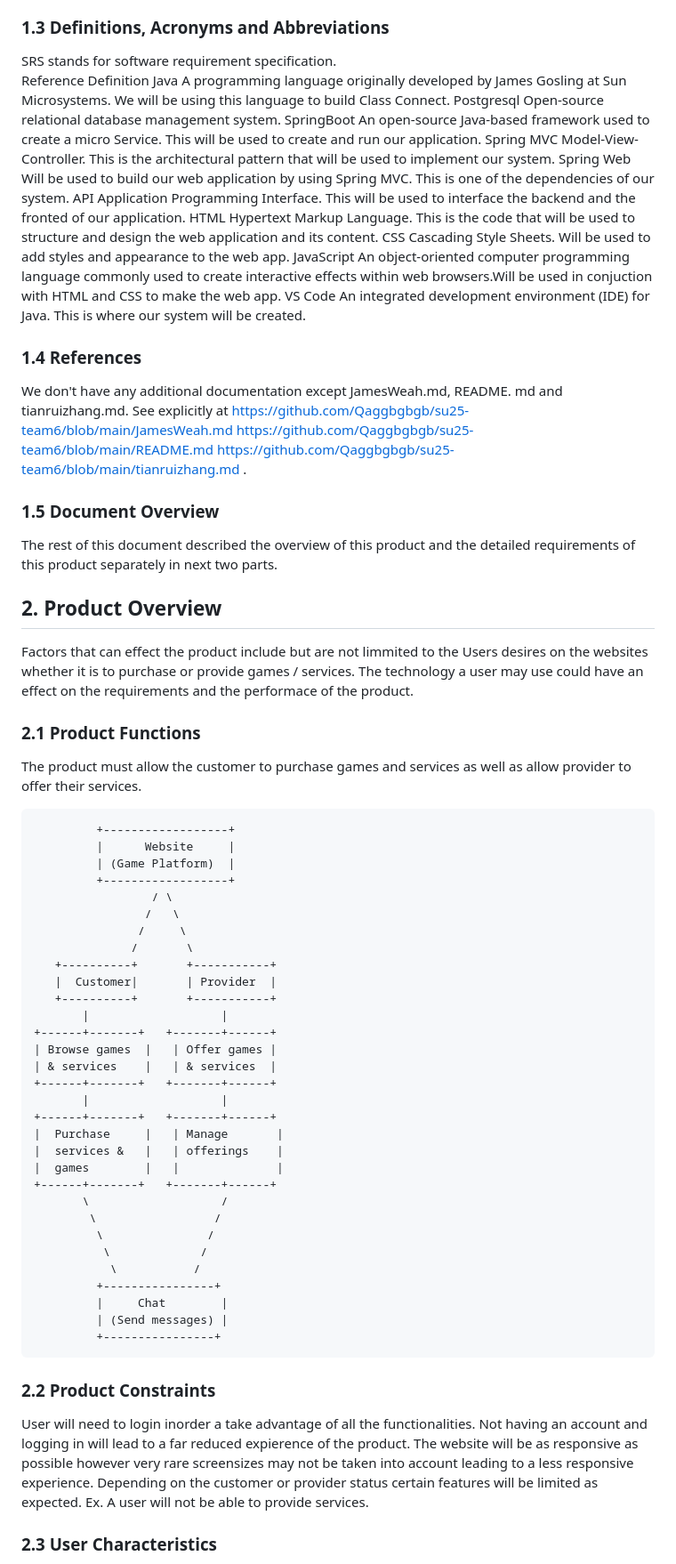
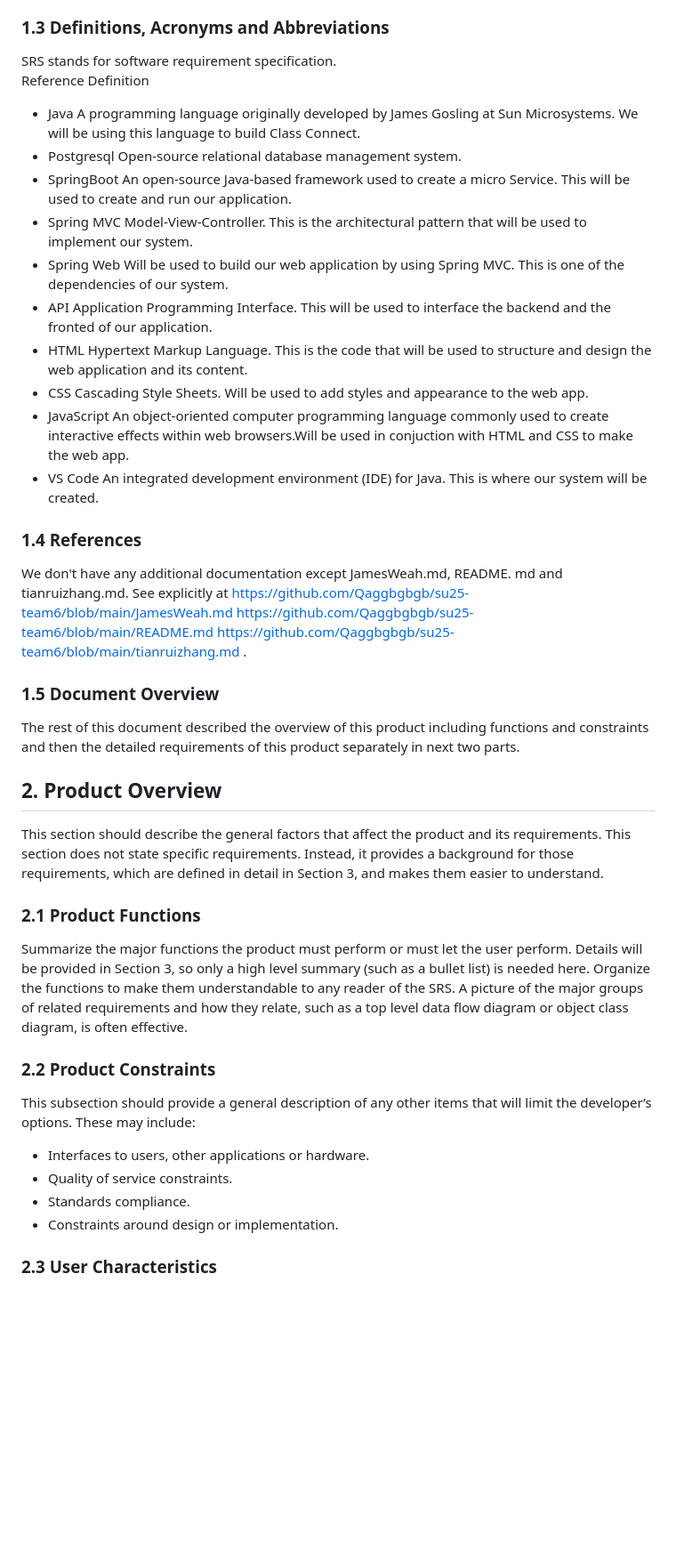
Before and after one commit to Qaggbgbgb/su25-team6, a Markdown page: Game Platform SRS.md, the part around one of its changes. Shown at 89% size. GitHub-like rendering; blank space fills up the shorter version.

```diff
--- a/Game Platform SRS.md
+++ b/Game Platform SRS.md
@@ -55,16 +55,16 @@ This product could be used in the gaming market to provide a wide range of servi
 ### 1.3 Definitions, Acronyms and Abbreviations
  SRS stands for software requirement specification.
  Reference	Definition
-Java	A programming language originally developed by James Gosling at Sun Microsystems. We will be using this language to build Class Connect.
-Postgresql	Open-source relational database management system.
-SpringBoot	An open-source Java-based framework used to create a micro Service. This will be used to create and run our application.
-Spring MVC	Model-View-Controller. This is the architectural pattern that will be used to implement our system.
-Spring Web	Will be used to build our web application by using Spring MVC. This is one of the dependencies of our system.
-API	Application Programming Interface. This will be used to interface the backend and the fronted of our application.
-HTML	Hypertext Markup Language. This is the code that will be used to structure and design the web application and its content.
-CSS	Cascading Style Sheets. Will be used to add styles and appearance to the web app.
-JavaScript	An object-oriented computer programming language commonly used to create interactive effects within web browsers.Will be used in conjuction with HTML and CSS to make the web app.
-VS Code	An integrated development environment (IDE) for Java. This is where our system will be created.
+* Java	A programming language originally developed by James Gosling at Sun Microsystems. We will be using this language to build Class Connect.
+* Postgresql	Open-source relational database management system.
+* SpringBoot	An open-source Java-based framework used to create a micro Service. This will be used to create and run our application.
+* Spring MVC	Model-View-Controller. This is the architectural pattern that will be used to implement our system.
+* Spring Web	Will be used to build our web application by using Spring MVC. This is one of the dependencies of our system.
+* API	Application Programming Interface. This will be used to interface the backend and the fronted of our application.
+* HTML	Hypertext Markup Language. This is the code that will be used to structure and design the web application and its content.
+* CSS	Cascading Style Sheets. Will be used to add styles and appearance to the web app.
+* JavaScript	An object-oriented computer programming language commonly used to create interactive effects within web browsers.Will be used in conjuction with HTML and CSS to make the web app.
+* VS Code	An integrated development environment (IDE) for Java. This is where our system will be created.
 
 
 ### 1.4 References
@@ -74,49 +74,20 @@ https://github.com/Qaggbgbgb/su25-team6/blob/main/README.md
 https://github.com/Qaggbgbgb/su25-team6/blob/main/tianruizhang.md  .
 
 ### 1.5 Document Overview
-The rest of this document described the overview of this product and the detailed requirements of this product separately in next two parts.
+The rest of this document described the overview of this product including functions and constraints and then the detailed requirements of this product separately in next two parts.
 
 ## 2. Product Overview
-Factors that can effect the product include but are not limmited to the Users desires on the websites whether it is to purchase or provide games / services. The technology a user may use could have an effect on the requirements and the performace of the product.
+This section should describe the general factors that affect the product and its requirements. This section does not state specific requirements. Instead, it provides a background for those requirements, which are defined in detail in Section 3, and makes them easier to understand.
 
 ### 2.1 Product Functions
-The product must allow the customer to purchase games and services as well as allow provider to offer their services.
-
-             +------------------+
-             |      Website     |
-             | (Game Platform)  |
-             +------------------+
-                     / \
-                    /   \
-                   /     \
-                  /       \
-       +----------+       +-----------+
-       |  Customer|       | Provider  |
-       +----------+       +-----------+
-           |                   |
-    +------+-------+   +-------+------+
-    | Browse games  |   | Offer games |
-    | & services    |   | & services  |
-    +------+-------+   +-------+------+
-           |                   |
-    +------+-------+   +-------+------+
-    |  Purchase     |   | Manage       |
-    |  services &   |   | offerings    |
-    |  games        |   |              |
-    +------+-------+   +-------+------+
-           \                   /
-            \                 /
-             \               /
-              \             /
-               \           /
-             +----------------+
-             |     Chat        |
-             | (Send messages) |
-             +----------------+
-
+Summarize the major functions the product must perform or must let the user perform. Details will be provided in Section 3, so only a high level summary (such as a bullet list) is needed here. Organize the functions to make them understandable to any reader of the SRS. A picture of the major groups of related requirements and how they relate, such as a top level data flow diagram or object class diagram, is often effective.
 
 ### 2.2 Product Constraints
-User will need to login inorder a take advantage of all the functionalities. Not having an account and logging in will lead to a far reduced expierence of the product. The website will be as responsive as possible however very rare screensizes may not be taken into account leading to a less responsive experience.
-Depending on the customer or provider status certain features will be limited as expected. Ex. A user will not be able to provide services.
+This subsection should provide a general description of any other items that will limit the developer’s options. These may include:
+
+* Interfaces to users, other applications or hardware.
+* Quality of service constraints.
+* Standards compliance.
+* Constraints around design or implementation.
 
 ### 2.3 User Characteristics
```
Also changed, not shown: other parts of Game Platform SRS.md (+35 -44 lines).
